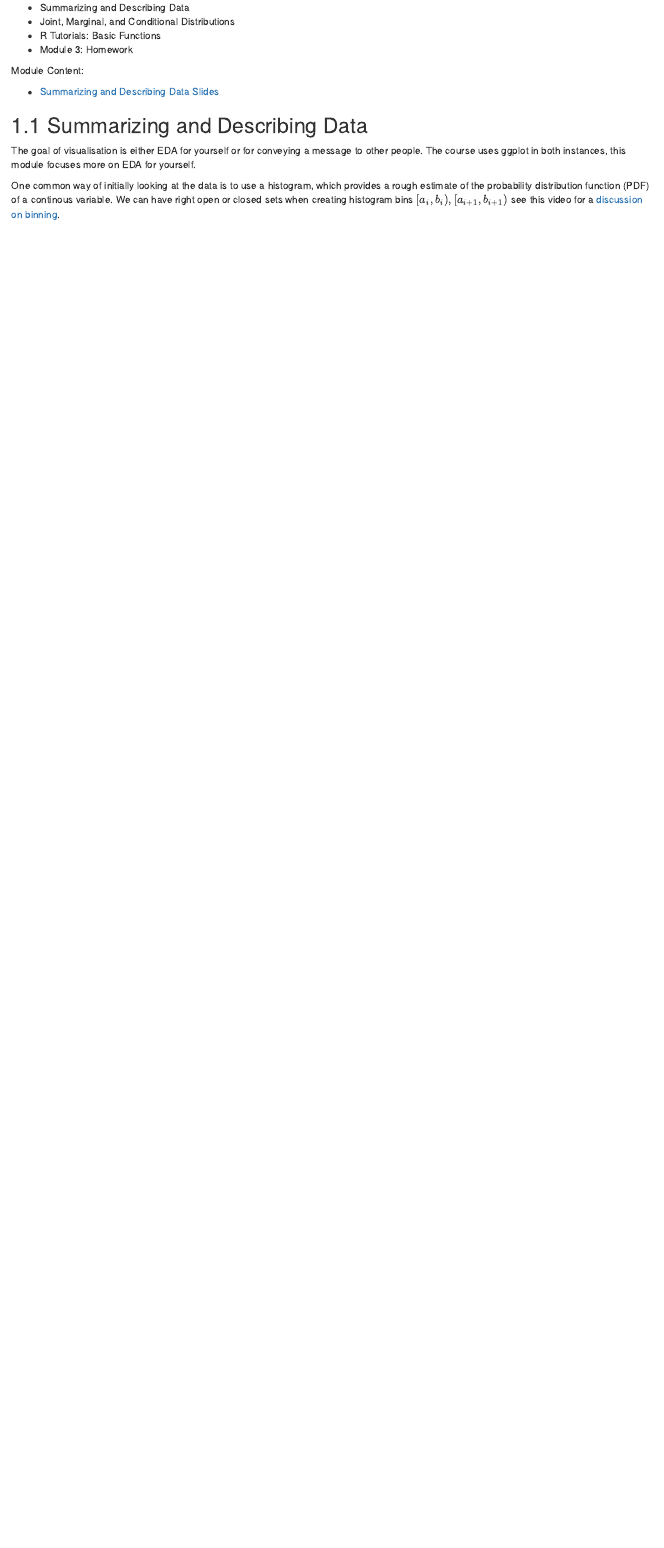
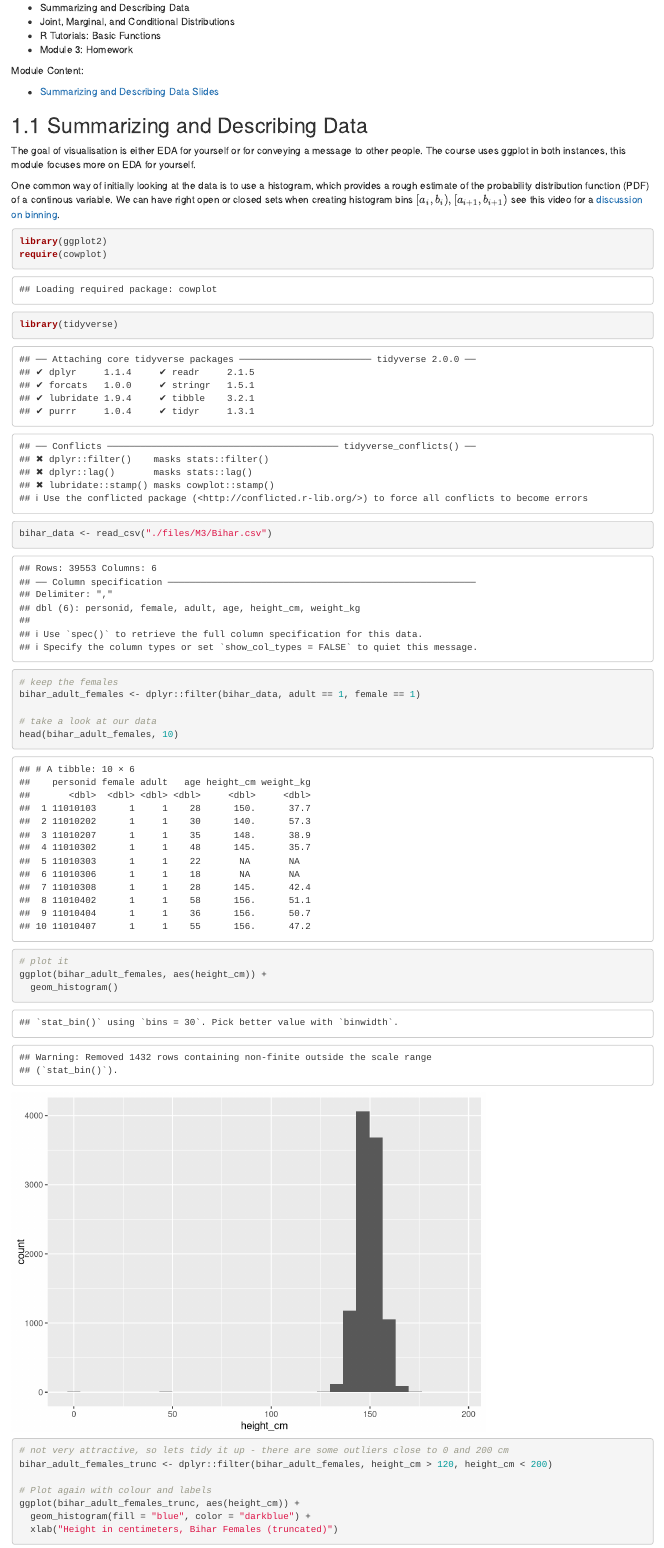
Before and after one commit to James-SR/MITx-14.310x, an R Markdown document (Module3.Rmd): the page in a window 1100 px wide, from 170 px down. Rendered offline with R 4.5, knitr and Pandoc, with nearby package versions; drawn as R Markdown's standard HTML page in place of the format the file asks for.

Commit message:
Added initial histogram + truncated version of Bihar data

````diff
--- a/Module3.Rmd
+++ b/Module3.Rmd
@@ -20,3 +20,30 @@ Module Content:
 The goal of visualisation is either EDA for yourself or for conveying a message to other people.  The course uses ggplot in both instances, this module focuses more on EDA for yourself.
 
 One common way of initially looking at the data is to use a histogram, which provides a rough estimate of the probability distribution function (PDF) of a continous variable.  We can have right open or closed sets when creating histogram bins $[a_i,b_i), [a_{i+1},b_{i+1})$ see this video for a [discussion on binning](https://youtu.be/kREoWbByNZs).
+
+```{r}
+library(ggplot2)
+require(cowplot)
+library(tidyverse)
+
+bihar_data <- read_csv("./files/M3/Bihar.csv")
+
+# keep the females
+bihar_adult_females <- dplyr::filter(bihar_data, adult == 1, female == 1)
+
+# take a look at our data
+head(bihar_adult_females, 10)
+
+# plot it
+ggplot(bihar_adult_females, aes(height_cm)) +
+  geom_histogram()
+
+# not very attractive, so lets tidy it up - there are some outliers close to 0 and 200 cm
+bihar_adult_females_trunc <- dplyr::filter(bihar_adult_females, height_cm > 120, height_cm < 200)
+
+# Plot again with colour and labels
+ggplot(bihar_adult_females_trunc, aes(height_cm)) +
+  geom_histogram(fill = "blue", color = "darkblue") +
+  xlab("Height in centimeters, Bihar Females (truncated)")
+
+```
````
